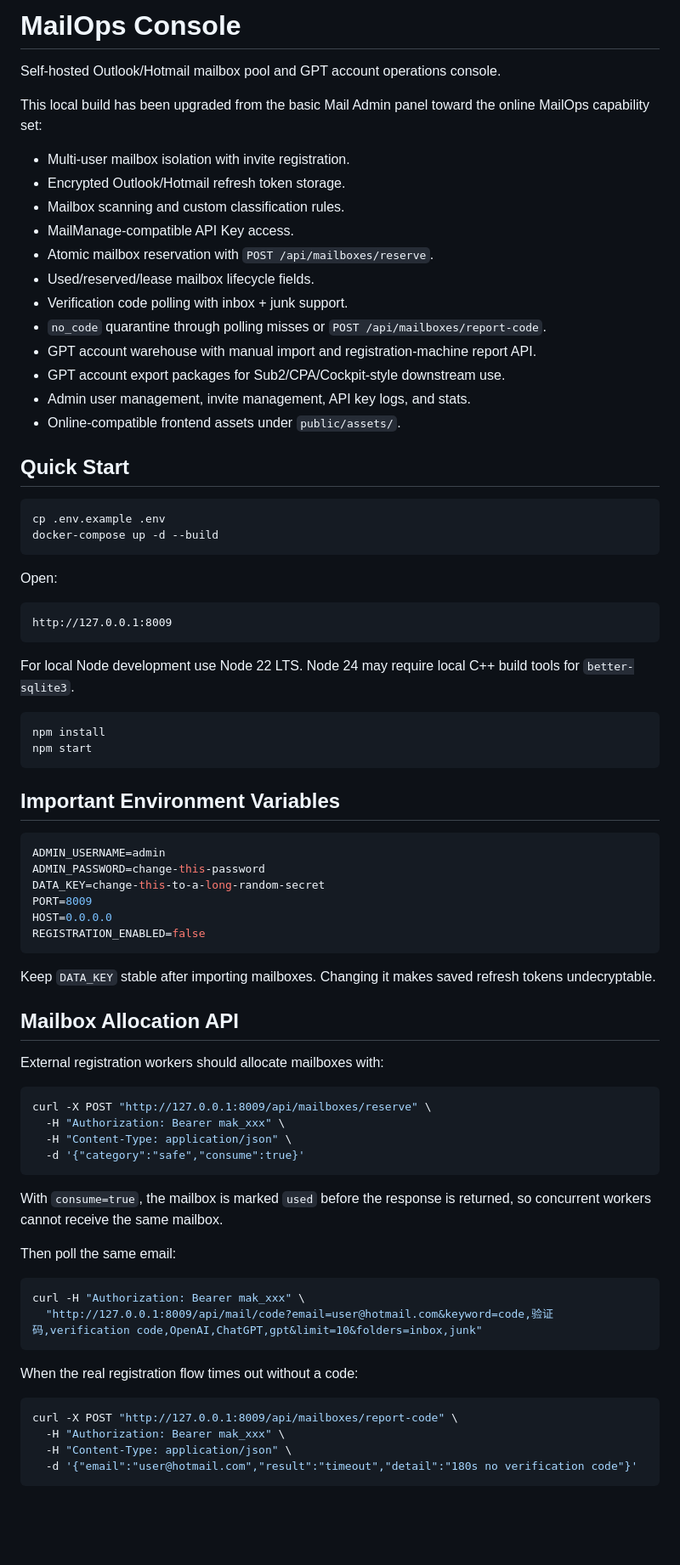
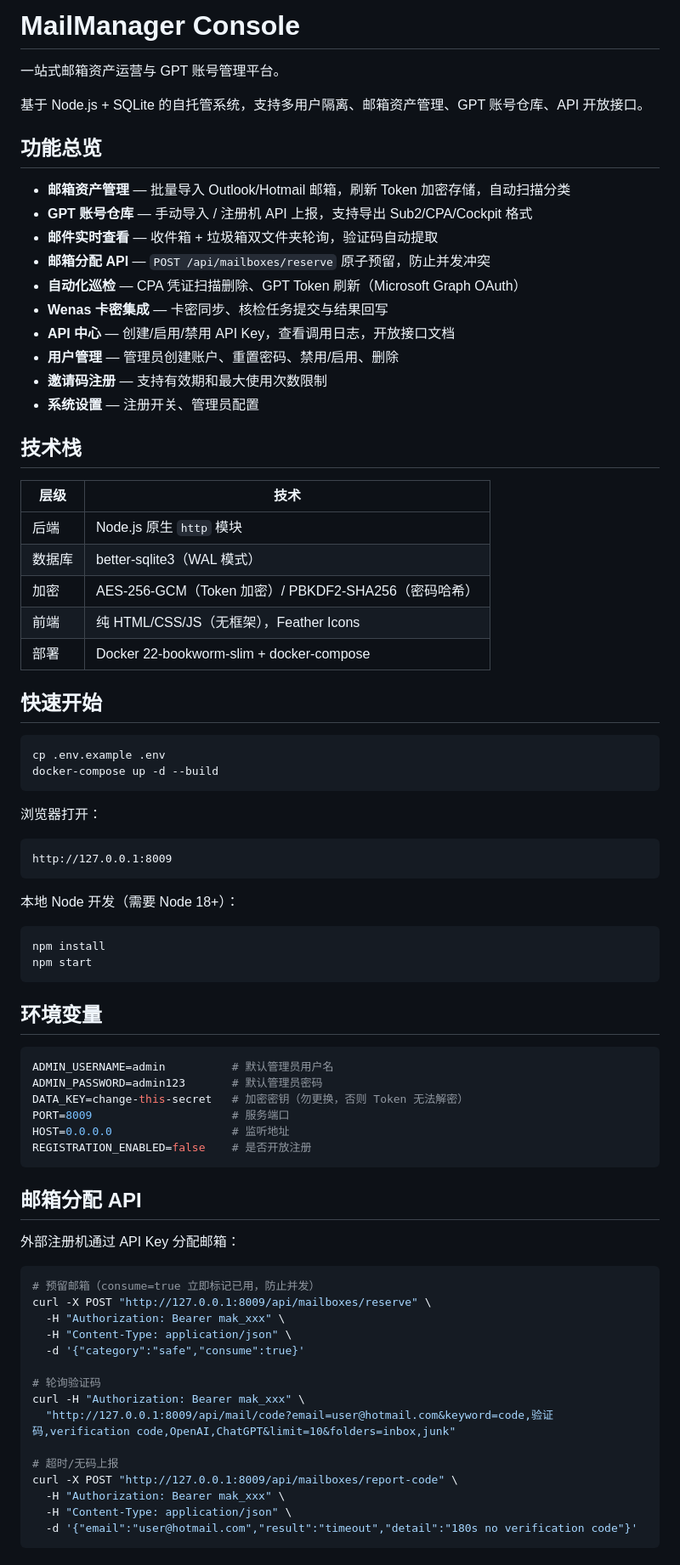
Before and after one commit to MoLin-g/MailManager-Console, a Markdown page: README.md, the part around one of its changes. Shown at 85% size. GitHub-like rendering; blank space fills up the shorter version.

Commit message:
README: 更新为中文文档

````diff
--- a/README.md
+++ b/README.md
@@ -1,78 +1,79 @@
-# MailOps Console
+# MailManager Console
 
-Self-hosted Outlook/Hotmail mailbox pool and GPT account operations console.
+一站式邮箱资产运营与 GPT 账号管理平台。
 
-This local build has been upgraded from the basic Mail Admin panel toward the online MailOps capability set:
+基于 Node.js + SQLite 的自托管系统，支持多用户隔离、邮箱资产管理、GPT 账号仓库、API 开放接口。
 
-- Multi-user mailbox isolation with invite registration.
-- Encrypted Outlook/Hotmail refresh token storage.
-- Mailbox scanning and custom classification rules.
-- MailManage-compatible API Key access.
-- Atomic mailbox reservation with `POST /api/mailboxes/reserve`.
-- Used/reserved/lease mailbox lifecycle fields.
-- Verification code polling with inbox + junk support.
-- `no_code` quarantine through polling misses or `POST /api/mailboxes/report-code`.
-- GPT account warehouse with manual import and registration-machine report API.
-- GPT account export packages for Sub2/CPA/Cockpit-style downstream use.
-- Admin user management, invite management, API key logs, and stats.
-- Online-compatible frontend assets under `public/assets/`.
+## 功能总览
 
-## Quick Start
+- **邮箱资产管理** — 批量导入 Outlook/Hotmail 邮箱，刷新 Token 加密存储，自动扫描分类
+- **GPT 账号仓库** — 手动导入 / 注册机 API 上报，支持导出 Sub2/CPA/Cockpit 格式
+- **邮件实时查看** — 收件箱 + 垃圾箱双文件夹轮询，验证码自动提取
+- **邮箱分配 API** — `POST /api/mailboxes/reserve` 原子预留，防止并发冲突
+- **自动化巡检** — CPA 凭证扫描删除、GPT Token 刷新（Microsoft Graph OAuth）
+- **Wenas 卡密集成** — 卡密同步、核检任务提交与结果回写
+- **API 中心** — 创建/启用/禁用 API Key，查看调用日志，开放接口文档
+- **用户管理** — 管理员创建账户、重置密码、禁用/启用、删除
+- **邀请码注册** — 支持有效期和最大使用次数限制
+- **系统设置** — 注册开关、管理员配置
+
+## 技术栈
+
+| 层级 | 技术 |
+|------|------|
+| 后端 | Node.js 原生 `http` 模块 |
+| 数据库 | better-sqlite3（WAL 模式） |
+| 加密 | AES-256-GCM（Token 加密）/ PBKDF2-SHA256（密码哈希） |
+| 前端 | 纯 HTML/CSS/JS（无框架），Feather Icons |
+| 部署 | Docker 22-bookworm-slim + docker-compose |
+
+## 快速开始
 
 ```bash
 cp .env.example .env
 docker-compose up -d --build
 ```
 
-Open:
+浏览器打开：
 
 ```text
 http://127.0.0.1:8009
 ```
 
-For local Node development use Node 22 LTS. Node 24 may require local C++ build tools for `better-sqlite3`.
+本地 Node 开发（需要 Node 18+）：
 
 ```bash
 npm install
 npm start
 ```
 
-## Important Environment Variables
+## 环境变量
 
 ```env
-ADMIN_USERNAME=admin
-ADMIN_PASSWORD=change-this-password
-DATA_KEY=change-this-to-a-long-random-secret
-PORT=8009
-HOST=0.0.0.0
-REGISTRATION_ENABLED=false
+ADMIN_USERNAME=admin          # 默认管理员用户名
+ADMIN_PASSWORD=admin123       # 默认管理员密码
+DATA_KEY=change-this-secret   # 加密密钥（勿更换，否则 Token 无法解密）
+PORT=8009                     # 服务端口
+HOST=0.0.0.0                  # 监听地址
+REGISTRATION_ENABLED=false    # 是否开放注册
 ```
 
-Keep `DATA_KEY` stable after importing mailboxes. Changing it makes saved refresh tokens undecryptable.
+## 邮箱分配 API
 
-## Mailbox Allocation API
-
-External registration workers should allocate mailboxes with:
+外部注册机通过 API Key 分配邮箱：
 
 ```bash
+# 预留邮箱（consume=true 立即标记已用，防止并发）
 curl -X POST "http://127.0.0.1:8009/api/mailboxes/reserve" \
   -H "Authorization: Bearer mak_xxx" \
   -H "Content-Type: application/json" \
   -d '{"category":"safe","consume":true}'
-```
 
-With `consume=true`, the mailbox is marked `used` before the response is returned, so concurrent workers cannot receive the same mailbox.
+# 轮询验证码
+curl -H "Authorization: Bearer mak_xxx" \
+  "http://127.0.0.1:8009/api/mail/code?email=user@hotmail.com&keyword=code,验证码,verification code,OpenAI,ChatGPT&limit=10&folders=inbox,junk"
 
-Then poll the same email:
-
-```bash
-curl -H "Authorization: Bearer mak_xxx" \
-  "http://127.0.0.1:8009/api/mail/code?email=user@hotmail.com&keyword=code,验证码,verification code,OpenAI,ChatGPT,gpt&limit=10&folders=inbox,junk"
-```
-
-When the real registration flow times out without a code:
-
-```bash
+# 超时/无码上报
 curl -X POST "http://127.0.0.1:8009/api/mailboxes/report-code" \
   -H "Authorization: Bearer mak_xxx" \
   -H "Content-Type: application/json" \
````
Also changed, not shown: other parts of README.md (+30 -17 lines).
